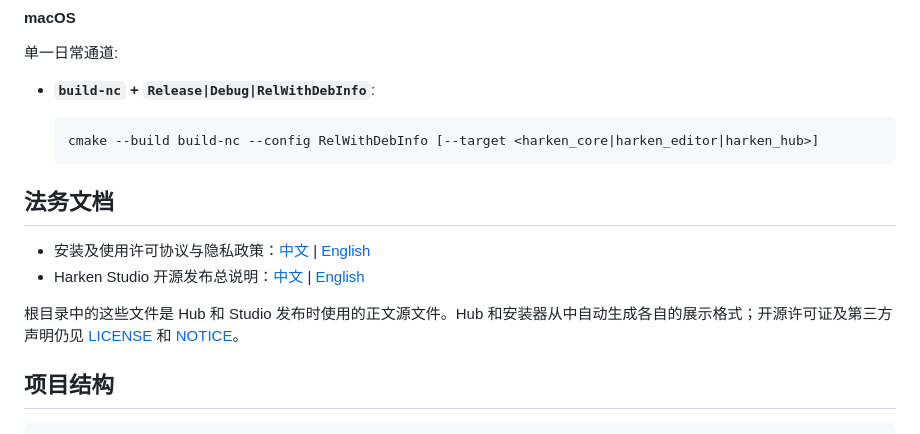
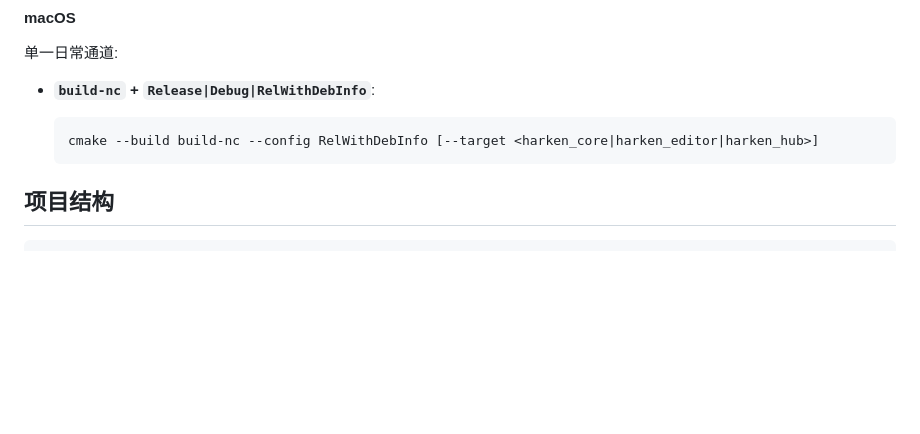
Before and after one commit to xindong/harken-studio, a Markdown page: README.zh-CN.md, the part around the change. Rendered like a GitHub page; blank space fills up the shorter version.

````diff
--- a/README.zh-CN.md
+++ b/README.zh-CN.md
@@ -156,13 +156,6 @@ cmake --preset macos-dev    # Ninja + Apple Clang → build-nc/(单一日常通
     cmake --build build-nc --config RelWithDebInfo [--target <harken_core|harken_editor|harken_hub>]
     ```
 
-## 法务文档
-
-- 安装及使用许可协议与隐私政策：[中文](USER_TERMS.zh-CN.md) | [English](USER_TERMS.md)
-- Harken Studio 开源发布总说明：[中文](OPEN_SOURCE_RELEASE_NOTICE.zh-CN.txt) | [English](OPEN_SOURCE_RELEASE_NOTICE.txt)
-
-根目录中的这些文件是 Hub 和 Studio 发布时使用的正文源文件。Hub 和安装器从中自动生成各自的展示格式；开源许可证及第三方声明仍见 [LICENSE](LICENSE) 和 [NOTICE](NOTICE)。
-
 ## 项目结构
 
 ```
````
